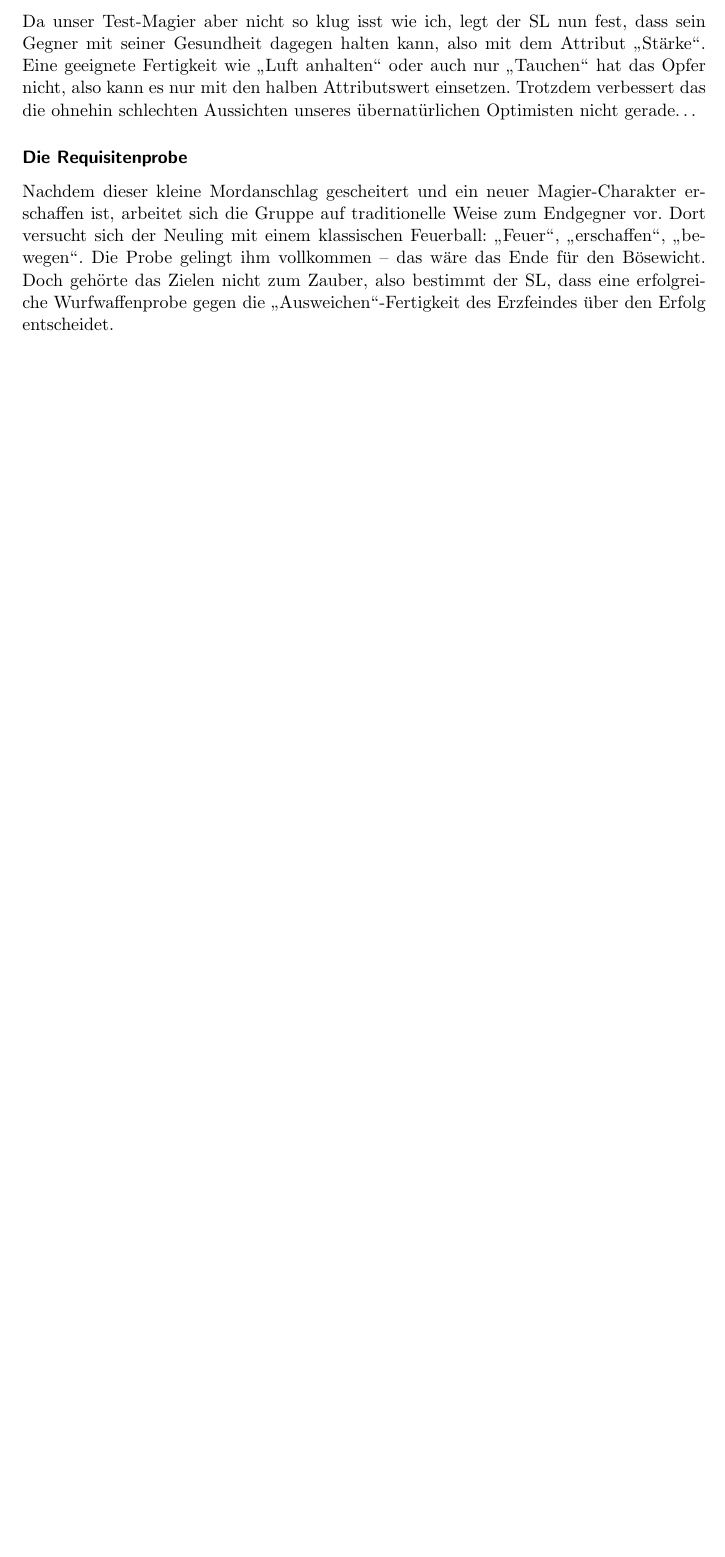
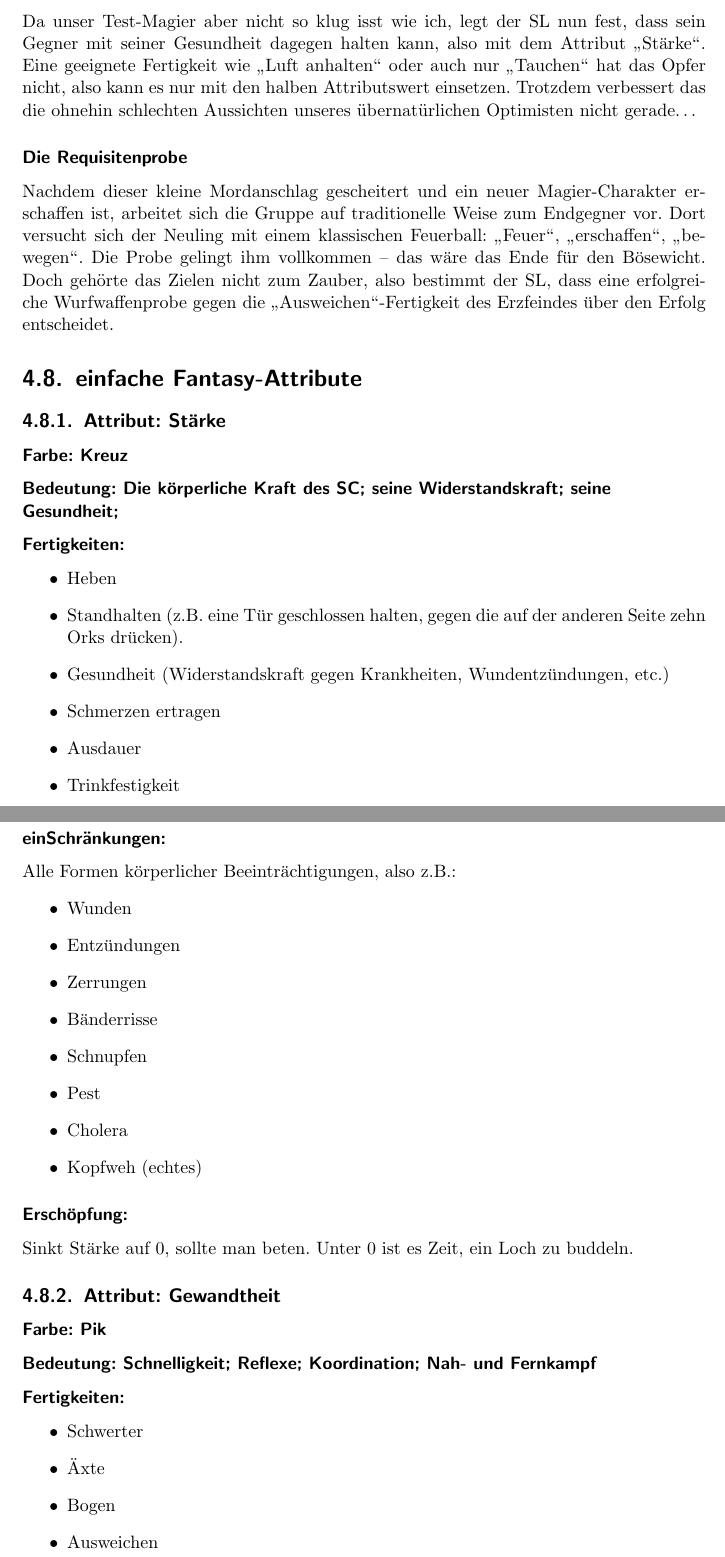
Before and after one commit to eisenherzz/einBlatt, a LaTeX document (einBlatt.tex, which reads einRichtungen/einfacheFantasyAttribute/einfacheFantasyAttribute.tex): part of page 43 of 54 before the commit and two parts of pages 44 and 45 of 59 after it, the two joined at a grey line, cut so that both start at the same text, the shorter picture padded with empty space. Compiled offline with pdfLaTeX.

Commit message:
einRichtung: einfache Fantasy Attribute hinzugefügt

```diff
--- /dev/null
+++ b/einRichtungen/einfacheFantasyAttribute/einfacheFantasyAttribute.tex
@@ -0,0 +1,50 @@
+%einBlatt von Tempestrider & eisenherzz: Dieses Werk ist unter einem Creative Commons Attribution-NonCommercial-ShareAlike 3.0 Germany Lizenzvertrag lizenziert. Um die Lizenz anzusehen, gehen Sie bitte zu http://creativecommons.org/licenses/by-nc-sa/3.0/de/ oder schicken Sie einen Brief an Creative Commons, 171 Second Street, Suite 300, San Francisco, California 94105, USA.
+\section{einfache Fantasy-Attribute}
+\label{sect:einfacheFantasyAttribute}
+\subsection{Attribut: Stärke}
+
+\subsubsection{Farbe: Kreuz}
+
+\subsubsection{Bedeutung: Die körperliche Kraft des SC; seine Widerstandskraft; seine Gesundheit;}
+
+\subsubsection{Fertigkeiten:}
+\begin{itemize}
+\item Heben
+\item Standhalten (z.B. eine Tür geschlossen halten, gegen die auf der anderen Seite zehn Orks drücken).
+\item Gesundheit (Widerstandskraft gegen Krankheiten, Wundentzündungen, etc.)
+\item Schmerzen ertragen
+\item Ausdauer
+\item Trinkfestigkeit
+\end{itemize}
+
+\subsubsection{einSchränkungen:}
+
+Alle Formen körperlicher Beeinträchtigungen, also z.B.:
+\begin{itemize}
+\item Wunden
+\item Entzündungen
+\item Zerrungen
+\item Bänderrisse
+\item Schnupfen
+\item Pest
+\item Cholera
+\item Kopfweh (echtes)
+\end{itemize}
+
+\subsubsection{Erschöpfung:}
+
+Sinkt Stärke auf 0, sollte man beten. Unter 0 ist es Zeit, ein Loch zu buddeln.
+
+\subsection{Attribut: Gewandtheit}
+
+\subsubsection{Farbe: Pik}
+
+\subsubsection{Bedeutung: Schnelligkeit; Reflexe; Koordination; Nah- und Fernkampf}
+
+\subsubsection{Fertigkeiten:}
+\begin{itemize}
+\item Schwerter
+\item Äxte
+\item Bogen
+\item Ausweichen
+\item Fingerfertigkeit
```
Also changed, not shown: einRichtungen/ZauberwoerterMagiesystem/ZauberwoerterMagiesystem.tex (+1 -1 lines), einRichtungen/einRichtungen.tex (+1 -0 lines), einBlatt.pdf, einRichtungen/einfacheFantasyAttribute/einfacheFantasyAttribute.tex (78 more changed lines), 5 other files.
